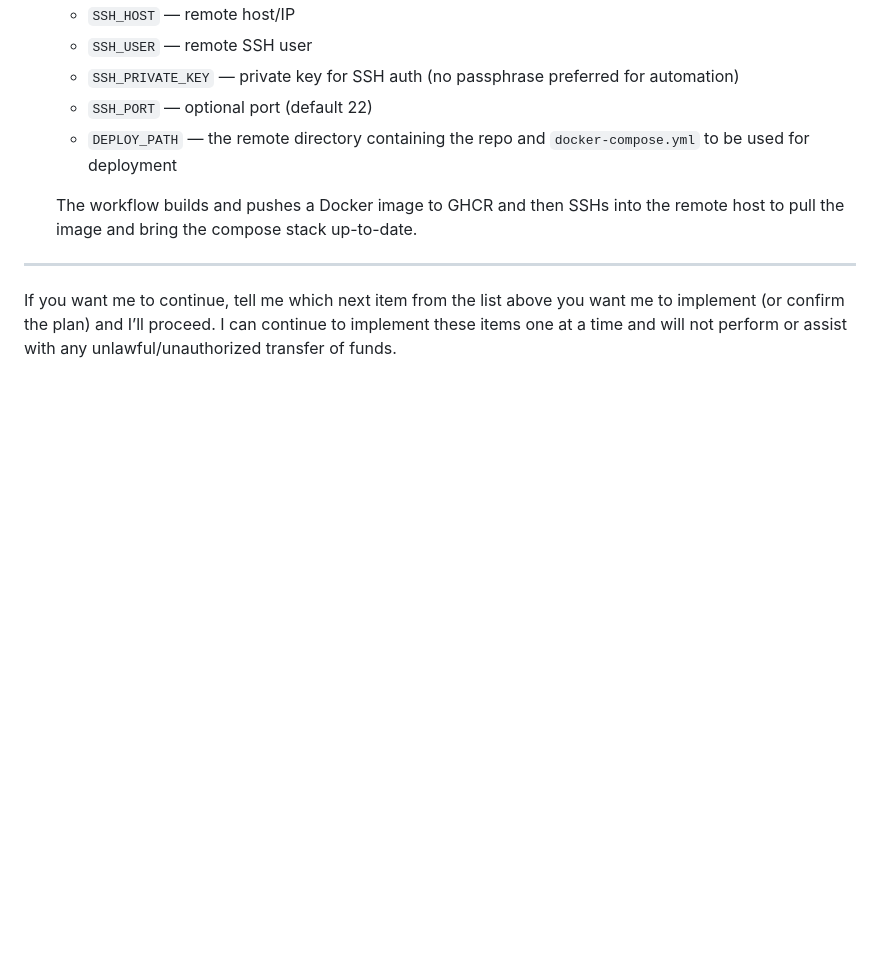
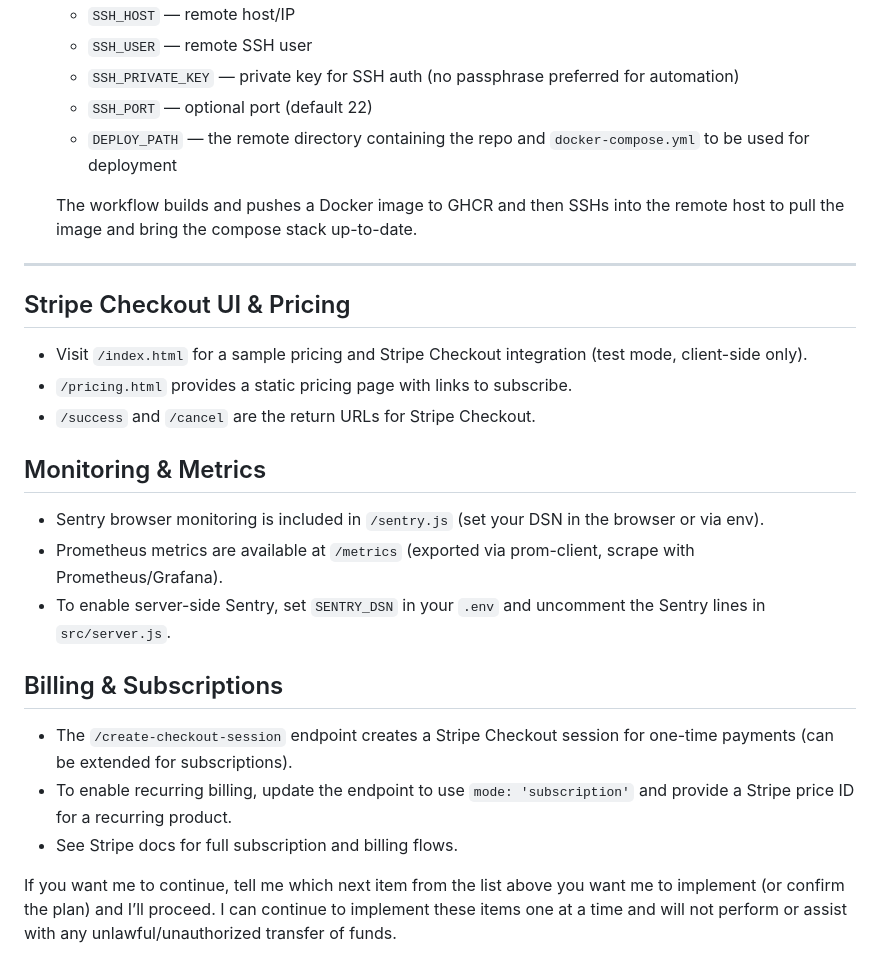
Before and after one commit to rogerbp179-bit/all4polo-aisaas, a Markdown page: ENDNOTE.md, the part around the change. Rendered like a GitHub page; blank space fills up the shorter version.

Commit message:
docs: update ENDNOTE.md with UI, Stripe, Sentry, and metrics information

```diff
--- a/ENDNOTE.md
+++ b/ENDNOTE.md
@@ -45,4 +45,20 @@ You can create a `.lnk` shortcut manually or run a script I can add that uses Po
   The workflow builds and pushes a Docker image to GHCR and then SSHs into the remote host to pull the image and bring the compose stack up-to-date.
 
 ---
+
+## Stripe Checkout UI & Pricing
+- Visit `/index.html` for a sample pricing and Stripe Checkout integration (test mode, client-side only).
+- `/pricing.html` provides a static pricing page with links to subscribe.
+- `/success` and `/cancel` are the return URLs for Stripe Checkout.
+
+## Monitoring & Metrics
+- Sentry browser monitoring is included in `/sentry.js` (set your DSN in the browser or via env).
+- Prometheus metrics are available at `/metrics` (exported via prom-client, scrape with Prometheus/Grafana).
+- To enable server-side Sentry, set `SENTRY_DSN` in your `.env` and uncomment the Sentry lines in `src/server.js`.
+
+## Billing & Subscriptions
+- The `/create-checkout-session` endpoint creates a Stripe Checkout session for one-time payments (can be extended for subscriptions).
+- To enable recurring billing, update the endpoint to use `mode: 'subscription'` and provide a Stripe price ID for a recurring product.
+- See Stripe docs for full subscription and billing flows.
+
 If you want me to continue, tell me which next item from the list above you want me to implement (or confirm the plan) and I’ll proceed. I can continue to implement these items one at a time and will not perform or assist with any unlawful/unauthorized transfer of funds.
```
